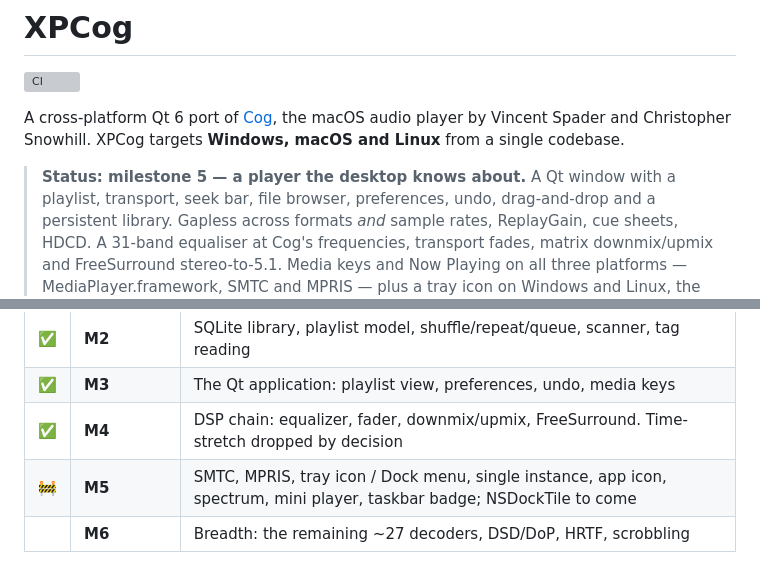
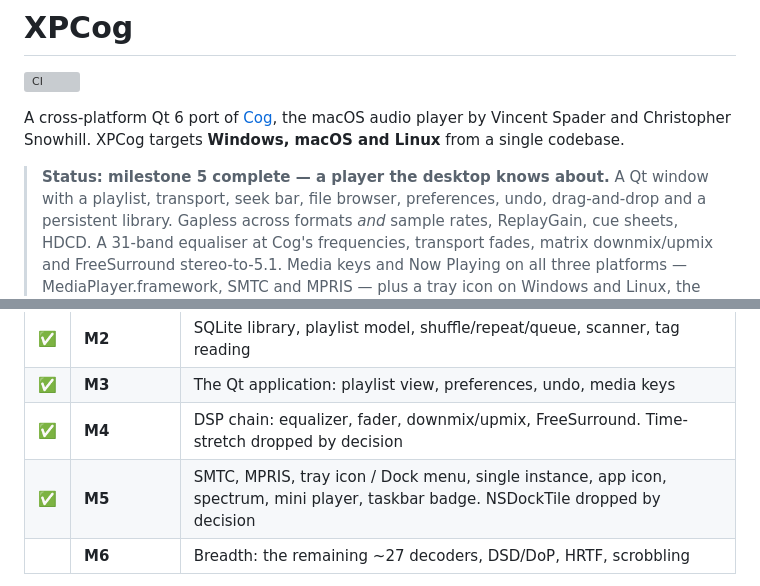
Before and after one commit to losnoco/XPCog, a Markdown page: README.md, 2 parts joined by grey strips. Rendered like a GitHub page; grey boxes are pictures that could not be loaded.

Commit message:
M5 is complete
The macOS close-window behaviour was its last open item. NSDockTile, the
only other thing the milestone could still have grown, is recorded as
decided against rather than pending, so there is nothing left to do here.

```diff
--- a/README.md
+++ b/README.md
@@ -6,7 +6,7 @@ A cross-platform Qt 6 port of [Cog](https://cog.losno.co/), the macOS audio play
 Vincent Spader and Christopher Snowhill. XPCog targets **Windows, macOS and Linux**
 from a single codebase.
 
-> **Status: milestone 5 — a player the desktop knows about.**
+> **Status: milestone 5 complete — a player the desktop knows about.**
 > A Qt window with a playlist, transport, seek bar, file browser, preferences,
 > undo, drag-and-drop and a persistent library. Gapless across formats *and*
 > sample rates, ReplayGain, cue sheets, HDCD. A 31-band equaliser at Cog's
@@ -250,7 +250,7 @@ never confused with the expected tail.
 | ✅ | **M2** | SQLite library, playlist model, shuffle/repeat/queue, scanner, tag reading |
 | ✅ | **M3** | The Qt application: playlist view, preferences, undo, media keys |
 | ✅ | **M4** | DSP chain: equalizer, fader, downmix/upmix, FreeSurround. Time-stretch dropped by decision |
-| 🚧 | **M5** | SMTC, MPRIS, tray icon / Dock menu, single instance, app icon, spectrum, mini player, taskbar badge; NSDockTile to come |
+| ✅ | **M5** | SMTC, MPRIS, tray icon / Dock menu, single instance, app icon, spectrum, mini player, taskbar badge. NSDockTile dropped by decision |
 | | **M6** | Breadth: the remaining ~27 decoders, DSD/DoP, HRTF, scrobbling |
 
 Milestone 1 covers FLAC, MP3, Vorbis, Opus, AAC/ALAC, WavPack, APE and Musepack. Cog
```
Also changed, not shown: docs/PORTING.md (+1 -1 lines).
